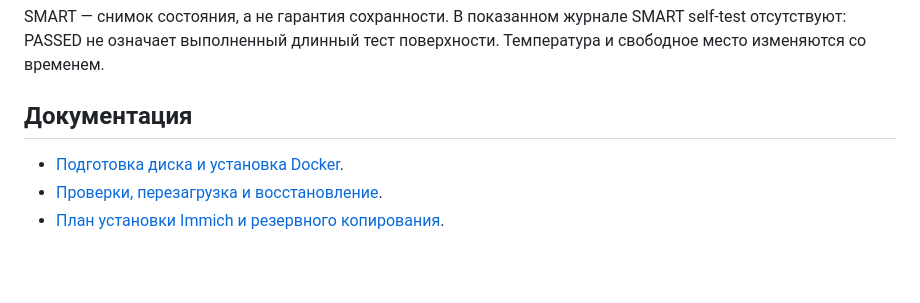
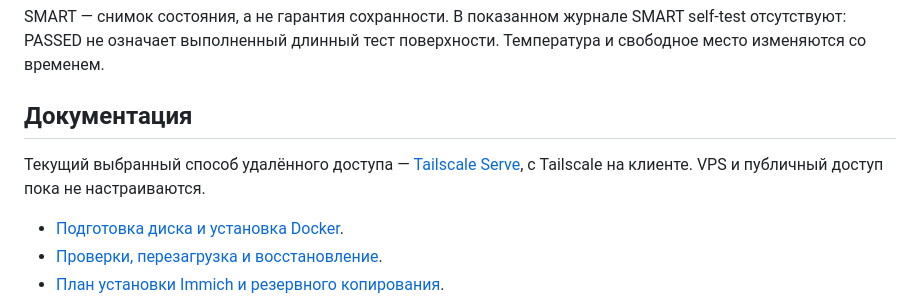
Before and after one commit to niknech/codex, a Markdown page: home-server/README.md, the part around the change. Drawn GitHub-style; blank space fills up the shorter version.

Commit message:
docs: prepare private HTTPS access through Tailscale Serve

```diff
--- a/home-server/README.md
+++ b/home-server/README.md
@@ -29,6 +29,8 @@ SMART — снимок состояния, а не гарантия сохран
 
 ## Документация
 
+Текущий выбранный способ удалённого доступа — [Tailscale Serve](TAILSCALE.md), с Tailscale на клиенте. VPS и публичный доступ пока не настраиваются.
+
 - [Подготовка диска и установка Docker](SETUP.md).
 - [Проверки, перезагрузка и восстановление](OPERATIONS.md).
 - [План установки Immich и резервного копирования](IMMICH.md).
```
Also changed, not shown: home-server/PROGRESS.md (+4 -0 lines), home-server/TAILSCALE.md (added, +29 -0 lines).
